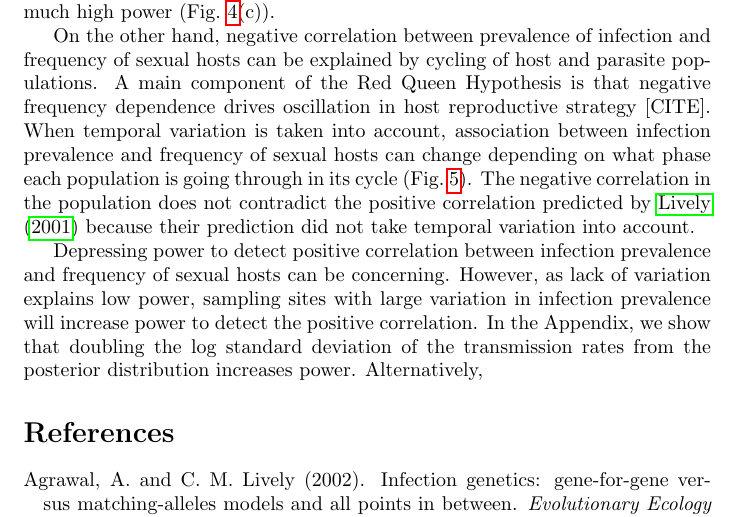
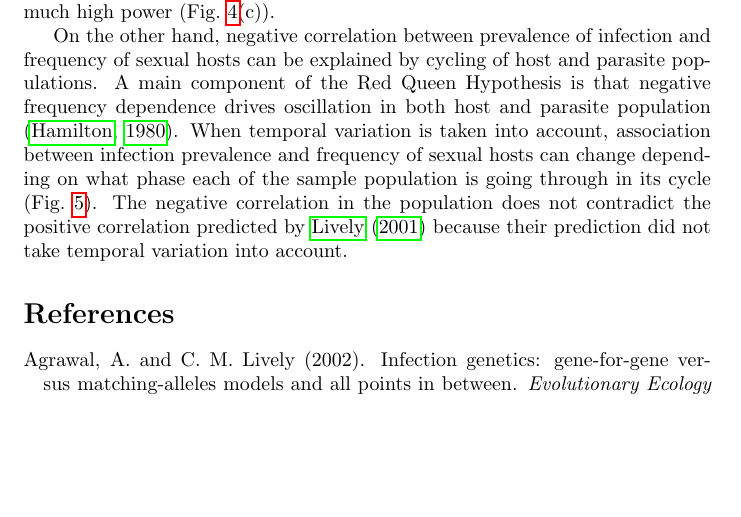
Before and after one commit to bbolker/redqueen, a LaTeX document (misc/redqueen.tex): part of page 12 of 15, cut so that both start at the same text, the shorter picture padded with empty space. Compiled offline with pdfLaTeX.

```diff
--- a/misc/redqueen.tex
+++ b/misc/redqueen.tex
@@ -321,8 +321,8 @@
 % While predicting a positive correlation between prevalence of infection and frequency of sexual hosts, \cite{lively2001trematode} also noted that there is a region at which expected infection prevalence overlaps between sexual and asexual populations.
 % Within this region lies the association between increase in sexual reproduction and decrease in infection prevalence observed in \fref{ivs}.
 On the other hand, negative correlation between prevalence of infection and frequency of sexual hosts can be explained by cycling of host and parasite populations.
-A main component of the Red Queen Hypothesis is that negative frequency dependence drives oscillation in host reproductive strategy [CITE].
-When temporal variation is taken into account, association between infection prevalence and frequency of sexual hosts can change depending on what phase each population is going through in its cycle (\fref{cycle}).
+A main component of the Red Queen Hypothesis is that negative frequency dependence drives oscillation in both host and parasite population \citep{hamilton1980sex}.
+When temporal variation is taken into account, association between infection prevalence and frequency of sexual hosts can change depending on what phase each of the sample population is going through in its cycle (\fref{cycle}).
 The negative correlation in the population does not contradict the positive correlation predicted by \cite{lively2001trematode} because their prediction did not take temporal variation into account.
 
 \begin{figure}[!ht]
@@ -333,11 +333,6 @@
 \label{fig:cycle}
 \end{figure}
 
-Depressing power to detect positive correlation between infection prevalence and frequency of sexual hosts can be concerning.
-However, as lack of variation explains low power, sampling sites with large variation in infection prevalence will increase power to detect the positive correlation.
-In the Appendix, we show that doubling the log standard deviation of the transmission rates from the posterior distribution increases power. %% TODO: show this?
-Alternatively, %% TODO: write about other tests
-
 %% still thinking about conclusion
 
 \bibliography{redqueen}
```
